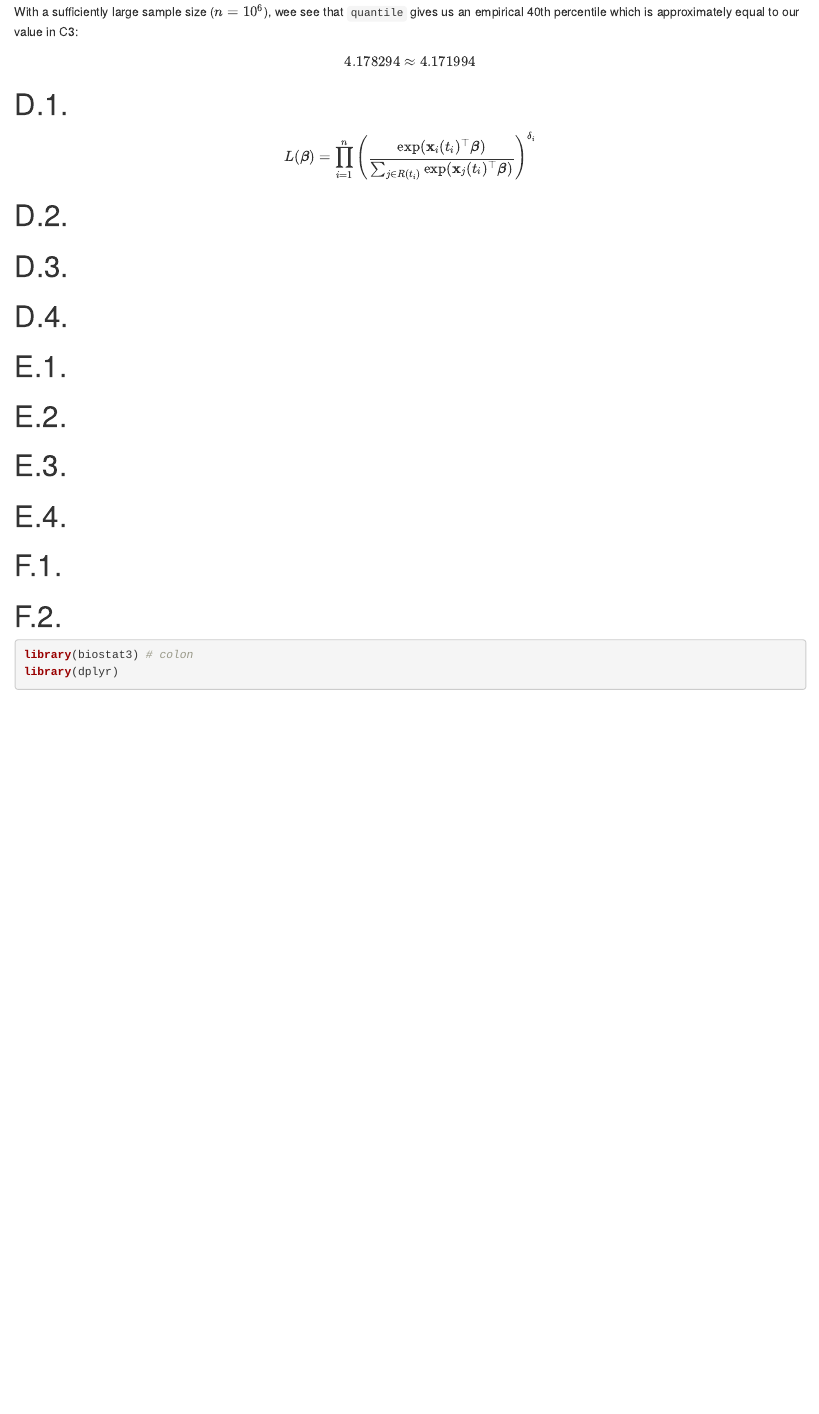
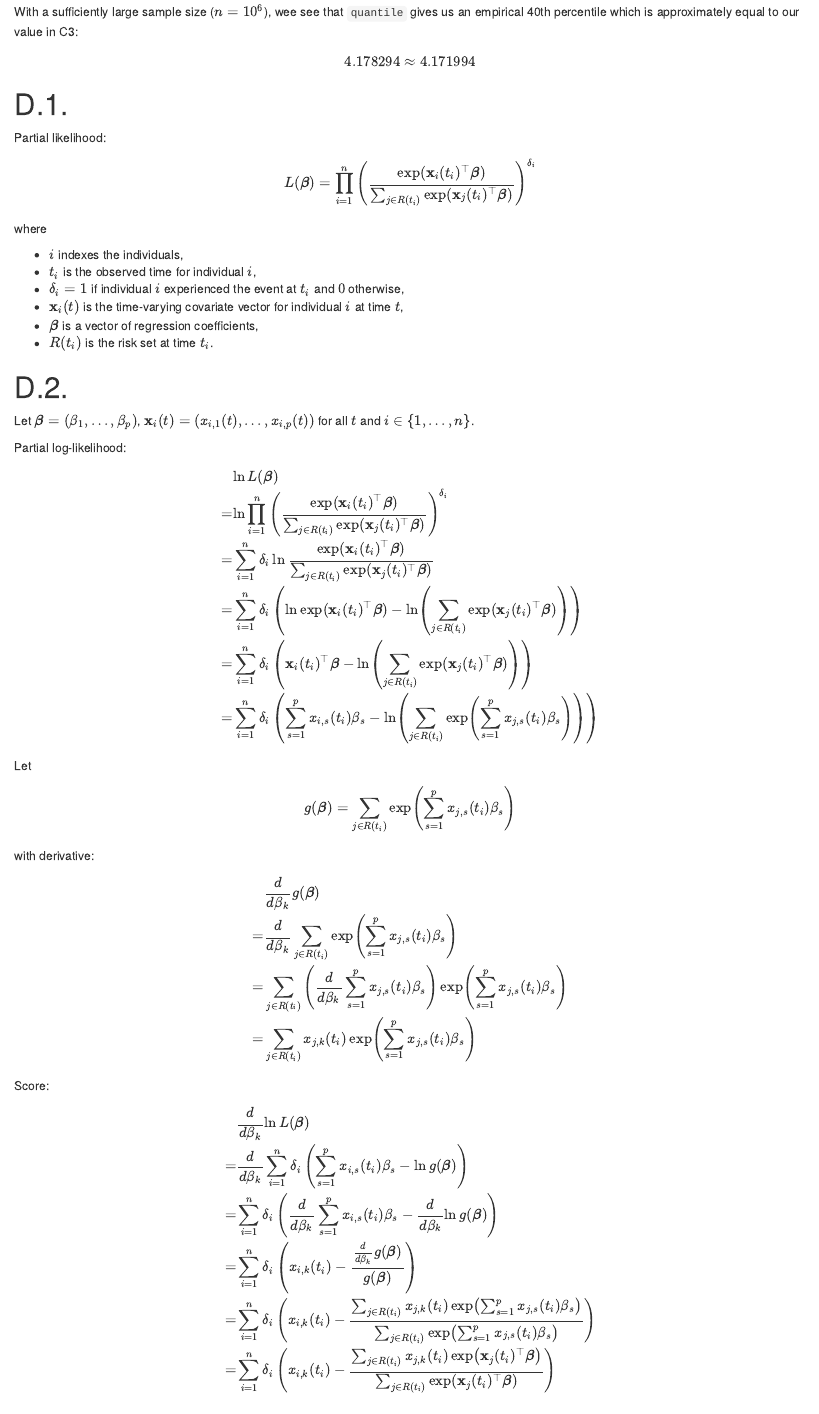
Before and after one commit to Sebelino/survival-analysis, an R Markdown document (exam.Rmd): the page in a window 1100 px wide, from 4790 px down. Rendered offline with R 4.5, knitr and Pandoc, with nearby package versions; drawn as R Markdown's standard HTML page in place of the format the file asks for.

Commit message:
feat: Finish D2

```diff
--- a/exam.Rmd
+++ b/exam.Rmd
@@ -268,9 +268,54 @@
 
 # D.1.
 
+Partial likelihood:
 \[L(\boldsymbol{\beta}) = \prod_{i=1}^n \left(\frac{\exp(\mathbf{x}_i(t_i)^\top\boldsymbol{\beta})}{\sum_{j\in R(t_i)} \exp(\mathbf{x}_j(t_i)^\top\boldsymbol{\beta})}\right)^{\delta_i}\]
 
+where
+
+* \(i\) indexes the individuals,
+* \(t_i\) is the observed time for individual \(i\),
+* \(\delta_i=1\) if individual \(i\) experienced the event at \(t_i\) and \(0\) otherwise,
+* \(\mathbf{x}_i(t)\) is the time-varying covariate vector for individual \(i\) at time \(t\),
+* \(\boldsymbol{\beta}\) is a vector of regression coefficients,
+* \(R(t_i)\) is the risk set at time \(t_i\).
+
+<!-- TODO Clearly defined notation?? -->
+
 # D.2.
+Let \(\boldsymbol{\beta} = (\beta_1,\ldots,\beta_p)\),
+\(\mathbf{x}_i(t) = (x_{i,1}(t),\ldots,x_{i,p}(t))\) for all \(t\) and \(i\in\{1,\ldots,n\}\).
+
+Partial log-likelihood:
+\begin{align*}
+    & \ln L(\boldsymbol{\beta}) \\
+    =& \ln \prod_{i=1}^n \left(\frac{\exp(\mathbf{x}_i(t_i)^\top\boldsymbol{\beta})}{\sum_{j\in R(t_i)} \exp(\mathbf{x}_j(t_i)^\top\boldsymbol{\beta})}\right)^{\delta_i} \\
+    =& \sum_{i=1}^n \delta_i\ln\frac{\exp(\mathbf{x}_i(t_i)^\top\boldsymbol{\beta})}{\sum_{j\in R(t_i)} \exp(\mathbf{x}_j(t_i)^\top\boldsymbol{\beta})} \\
+    =& \sum_{i=1}^n \delta_i\left(\ln\exp(\mathbf{x}_i(t_i)^\top\boldsymbol{\beta}) - \ln \left(\sum_{j\in R(t_i)} \exp(\mathbf{x}_j(t_i)^\top\boldsymbol{\beta})\right)\right) \\
+    =& \sum_{i=1}^n \delta_i\left(\mathbf{x}_i(t_i)^\top\boldsymbol{\beta} - \ln \left(\sum_{j\in R(t_i)} \exp(\mathbf{x}_j(t_i)^\top\boldsymbol{\beta})\right)\right) \\
+    =& \sum_{i=1}^n \delta_i\left(\sum_{s=1}^p x_{i,s}(t_i)\beta_s - \ln \left(\sum_{j\in R(t_i)} \exp\left(\sum_{s=1}^p x_{j,s}(t_i)\beta_s\right)\right)\right) \\
+\end{align*}
+
+Let
+\[g(\boldsymbol{\beta}) = \sum_{j\in R(t_i)} \exp\left(\sum_{s=1}^p x_{j,s}(t_i)\beta_s\right)\]
+with derivative:
+
+\begin{align*}
+    & \frac{d}{d\beta_k}g(\boldsymbol{\beta}) \\
+    =& \frac{d}{d\beta_k}\sum_{j\in R(t_i)} \exp\left(\sum_{s=1}^p x_{j,s}(t_i)\beta_s\right) \\
+    =& \sum_{j\in R(t_i)} \left(\frac{d}{d\beta_k}\sum_{s=1}^p x_{j,s}(t_i)\beta_s\right)\exp\left(\sum_{s=1}^p x_{j,s}(t_i)\beta_s\right) \\
+    =& \sum_{j\in R(t_i)} x_{j,k}(t_i)\exp\left(\sum_{s=1}^p x_{j,s}(t_i)\beta_s\right) \\
+\end{align*}
+
+Score:
+\begin{align*}
+    & \frac{d}{d\beta_k}\ln L(\boldsymbol{\beta}) \\
+    =& \frac{d}{d\beta_k}\sum_{i=1}^n \delta_i\left(\sum_{s=1}^p x_{i,s}(t_i)\beta_s - \ln g(\boldsymbol{\beta})\right) \\
+    =& \sum_{i=1}^n \delta_i\left(\frac{d}{d\beta_k}\sum_{s=1}^p x_{i,s}(t_i)\beta_s - \frac{d}{d\beta_k}\ln g(\boldsymbol{\beta})\right) \\
+    =& \sum_{i=1}^n \delta_i\left(x_{i,k}(t_i) - \frac{\frac{d}{d\beta_k}g(\boldsymbol{\beta})}{g(\boldsymbol{\beta})}\right) \\
+    =& \sum_{i=1}^n \delta_i\left(x_{i,k}(t_i) - \frac{\sum_{j\in R(t_i)} x_{j,k}(t_i)\exp\left(\sum_{s=1}^p x_{j,s}(t_i)\beta_s\right)}{\sum_{j\in R(t_i)} \exp\left(\sum_{s=1}^p x_{j,s}(t_i)\beta_s\right)}\right) \\
+    =& \sum_{i=1}^n \delta_i\left(x_{i,k}(t_i) - \frac{\sum_{j\in R(t_i)} x_{j,k}(t_i)\exp\left(\mathbf{x}_j(t_i)^\top \boldsymbol{\beta}\right)}{\sum_{j\in R(t_i)} \exp\left(\mathbf{x}_j(t_i)^\top \boldsymbol{\beta}\right)}\right) \\
+\end{align*}
 
 # D.3.
 
```
